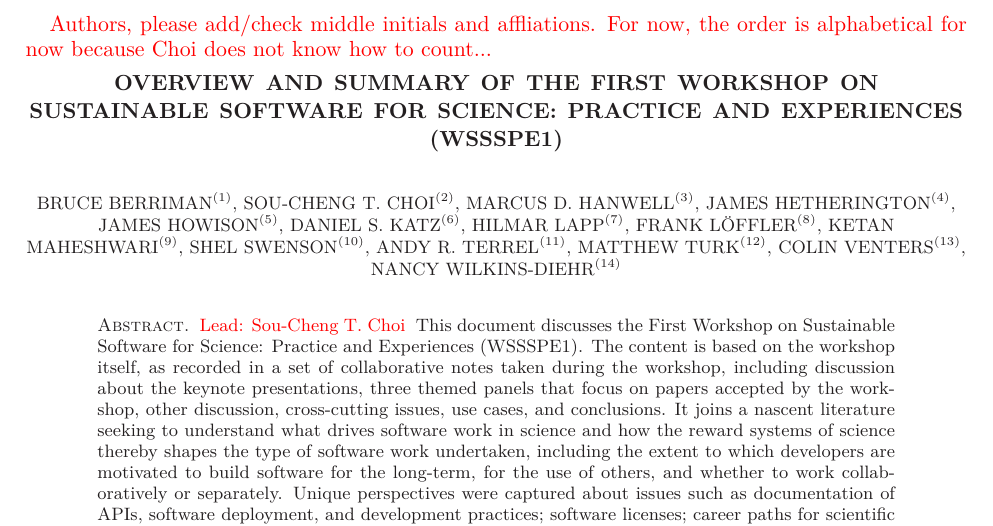
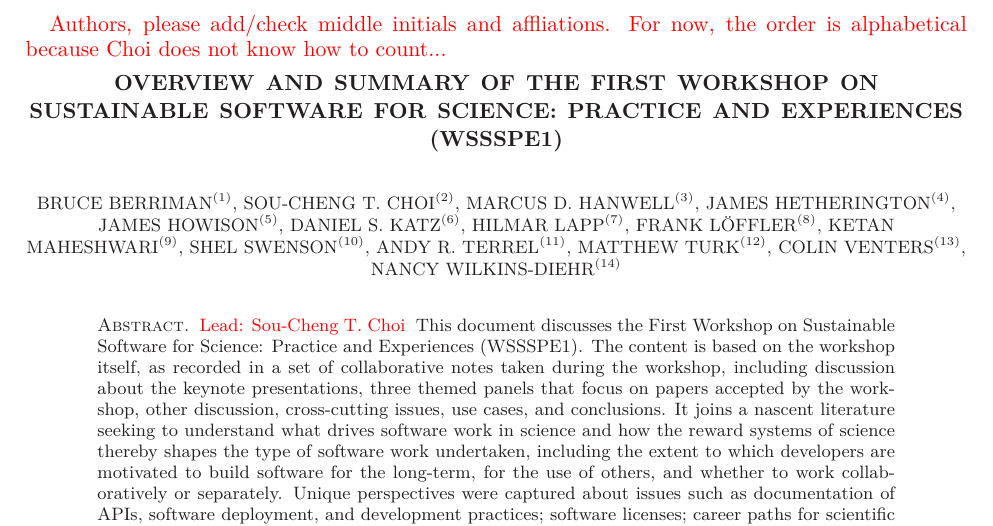
Before and after one commit to WSSSPE/meetings, a LaTeX paper (WSSSPE1_report/WSSSPE1_summary_report.tex): part of page 1 of 29, cut so that both start at the same text. Compiled offline with LaTeX, dvips and Ghostscript.

Commit message:
Fix typo in note.

```diff
--- a/WSSSPE1_report/WSSSPE1_summary_report.tex
+++ b/WSSSPE1_report/WSSSPE1_summary_report.tex
@@ -66,7 +66,7 @@
 \title[]{Overview and Summary of the First Workshop on Sustainable Software for Science: Practice and Experiences (WSSSPE1)}
 
 \author{Bruce Berriman$^{(1)}$, Sou-Cheng T. Choi$^{(2)}$, Marcus D. Hanwell$^{(3)}$, James Hetherington$^{(4)}$, James Howison$^{(5)}$, Daniel S. Katz$^{(6)}$, Hilmar Lapp$^{(7)}$, Frank L\"{o}ffler$^{(8)}$, Ketan Maheshwari$^{(9)}$, Shel Swenson$^{(10)}$,  Andy R. Terrel$^{(11)}$, Matthew Turk$^{(12)}$,  Colin Venters$^{(13)}$, Nancy Wilkins-Diehr$^{(14)}$}
-\note{Authors, please add/check middle initials and affliations.  For now, the order is alphabetical for now  because Choi does not know how to count...}
+\note{Authors, please add/check middle initials and affliations.  For now, the order is alphabetical because Choi does not know how to count...}
 
 \thanks{{}$^{(1)}$ xxx}
 %
```
